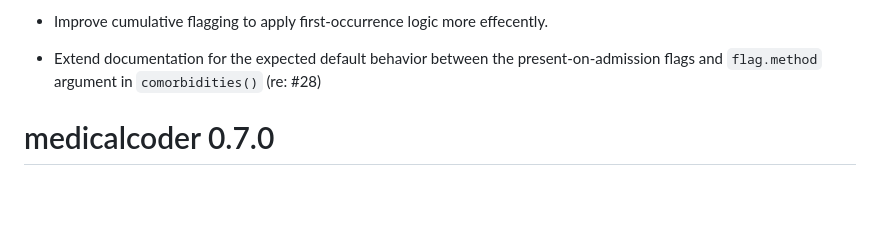
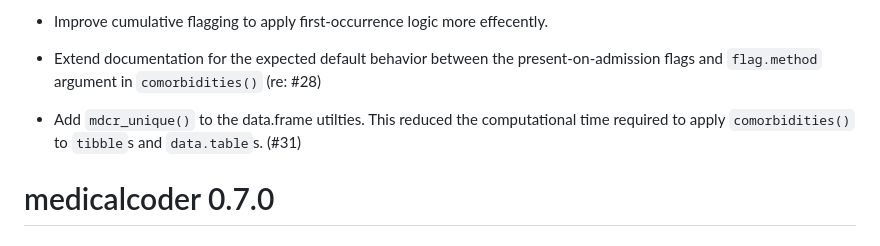
Before and after one commit to dewittpe/medicalcoder, a Markdown page: NEWS.md, the part around the change. Rendered like a GitHub page; blank space fills up the shorter version.

Commit message:
[skip ci] update NEWS.md

```diff
--- a/NEWS.md
+++ b/NEWS.md
@@ -30,6 +30,9 @@
 * Extend documentation for the expected default behavior between the
   present-on-admission flags and `flag.method` argument in `comorbidities()`
   (re: #28)
+
+* Add `mdcr_unique()` to the data.frame utilties. This reduced the computational
+  time required to apply `comorbidities()` to `tibble`s and `data.table`s. (#31)
 
 # medicalcoder 0.7.0
 
```
